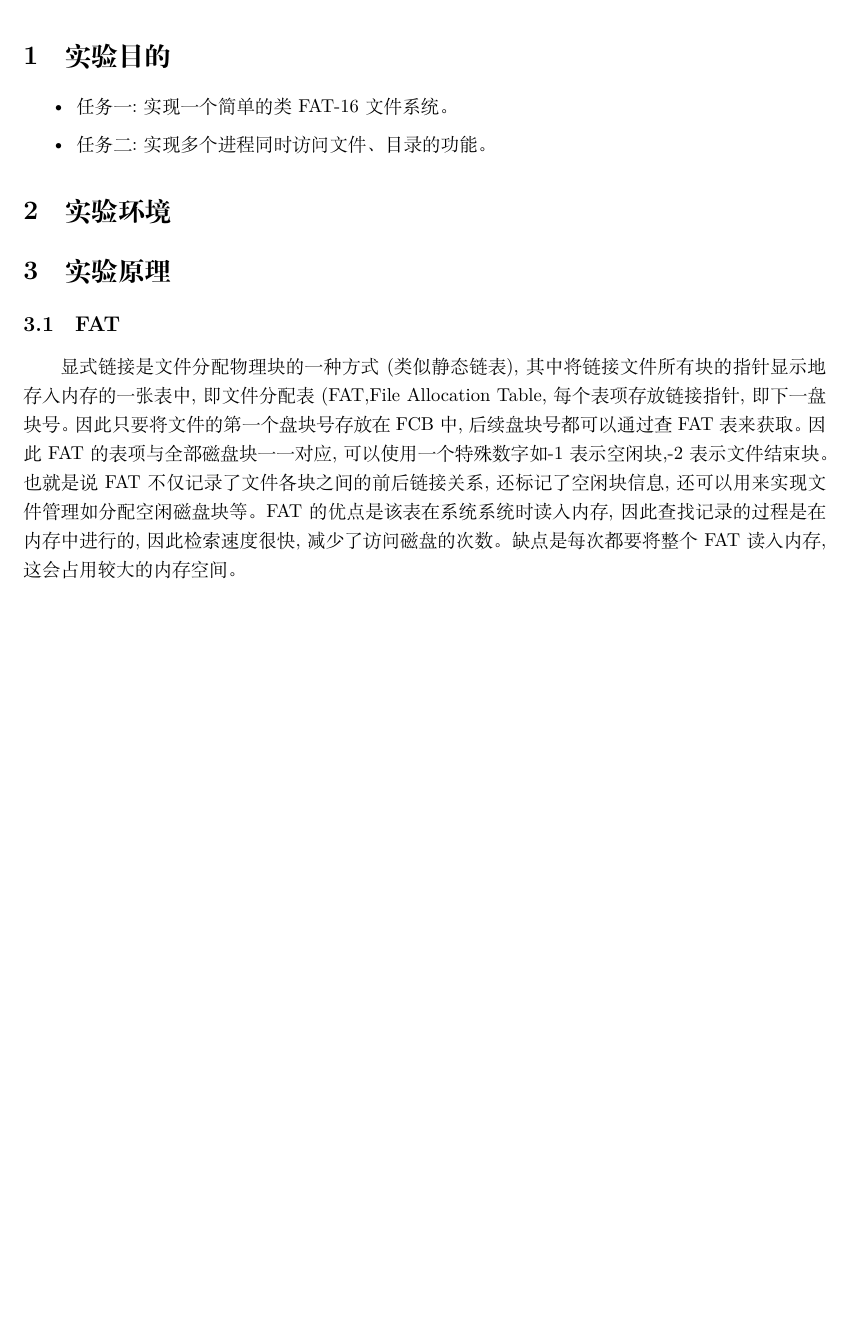
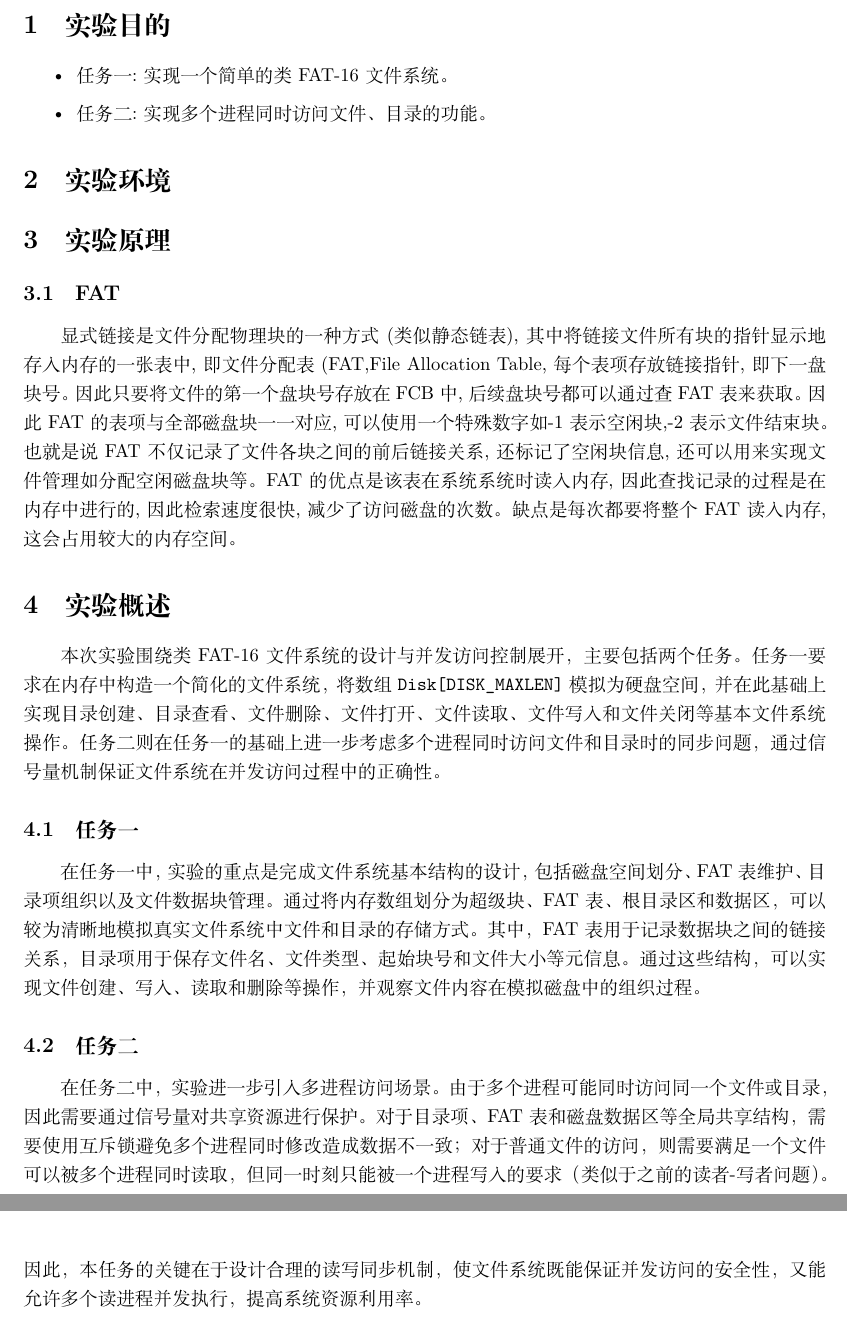
Before and after one commit to hxhdhcjmet/OS-FAT16, a LaTeX document (report/main.tex, which reads report/content/03introduction.tex): part of page 3 of 3 before the commit and two parts of pages 3 and 4 of 4 after it, the two joined at a grey line, cut so that both start at the same text, the shorter picture padded with empty space. Compiled offline with XeLaTeX.

Commit message:
添加了实验概述

```diff
--- /dev/null
+++ b/report/content/03introduction.tex
@@ -0,0 +1,13 @@
+\section{实验概述}
+本次实验围绕类 FAT-16 文件系统的设计与并发访问控制展开，主要包括两个任务。
+任务一要求在内存中构造一个简化的文件系统，将数组 \texttt{Disk[DISK\_MAXLEN]} 模拟为硬盘空间，并在此基础上实现目录创建、目录查看、文件删除、文件打开、文件读取、文件写入和文件关闭等基本文件系统操作。
+任务二则在任务一的基础上进一步考虑多个进程同时访问文件和目录时的同步问题，通过信号量机制保证文件系统在并发访问过程中的正确性。
+\subsection{任务一}
+在任务一中，实验的重点是完成文件系统基本结构的设计，包括磁盘空间划分、FAT 表维护、目录项组织以及文件数据块管理。通过将内存数组划分为超级块、FAT 表、根目录区和数据区，可以较为清晰地模拟真实文件系统中文件和目录的存储方式。
+其中，FAT 表用于记录数据块之间的链接关系，目录项用于保存文件名、文件类型、起始块号和文件大小等元信息。通过这些结构，可以实现文件创建、写入、读取和删除等操作，并观察文件内容在模拟磁盘中的组织过程。
+
+\subsection{任务二}
+在任务二中，实验进一步引入多进程访问场景。由于多个进程可能同时访问同一个文件或目录，因此需要通过信号量对共享资源进行保护。
+对于目录项、FAT 表和磁盘数据区等全局共享结构，需要使用互斥锁避免多个进程同时修改造成数据不一致；
+对于普通文件的访问，则需要满足一个文件可以被多个进程同时读取，但同一时刻只能被一个进程写入的要求（类似于之前的读者-写者问题）。
+因此，本任务的关键在于设计合理的读写同步机制，使文件系统既能保证并发访问的安全性，又能允许多个读进程并发执行，提高系统资源利用率。
--- a/report/main.tex
+++ b/report/main.tex
@@ -1,8 +1,8 @@
 \documentclass{OS_experiment_report}
 
 %---填写实验和信息---
-\expName{实验四:}%页眉
-\course{操作系统} %页眉课程名
+\expName{操作系统第四次实验}%页眉
+\course{操作系统第四次实验} %页眉课程名
 \stuName{江李阳 \quad 王健一 \quad 邱泽辉} %姓名（一行全放）
 \stuID{202400460042 \\ 202400460037 \\ 202400460046} %学号（每人一行）
 \major{密码科学与技术} %专业
@@ -18,5 +18,5 @@
 \input{content/00target.tex}
 \input{content/01environment.tex}
 \input{content/02principle.tex}
-
+\input{content/03introduction.tex}
 \end{document}
```
Also changed, not shown: 1 other file.
